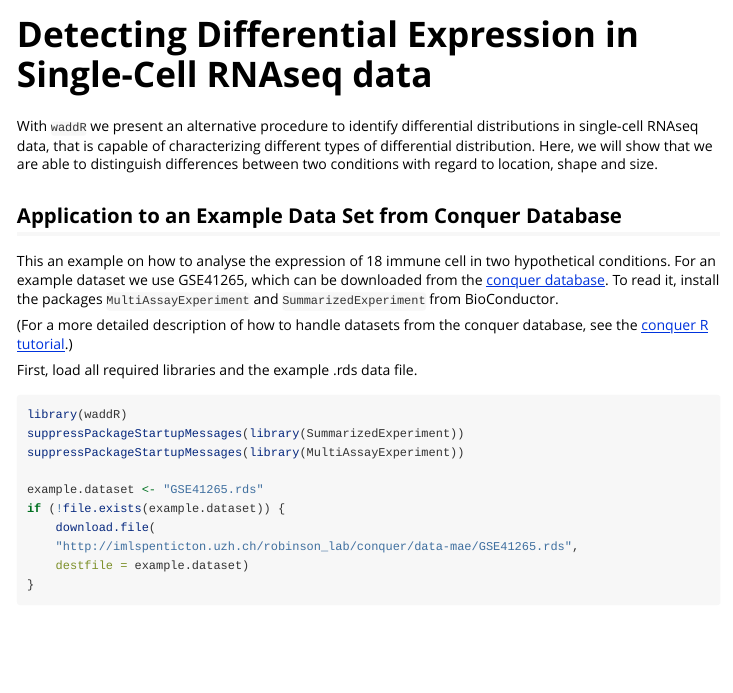
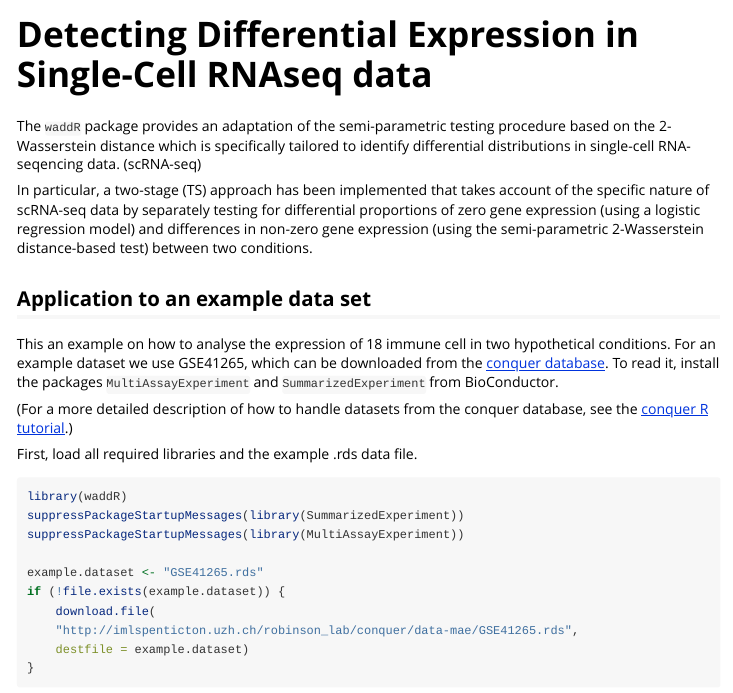
Before and after one commit to goncalves-lab/waddR, an R Markdown document (vignettes/wasserstein_singlecell.Rmd): the page in a window 1100 px wide, from its top. Rendered offline with R 4.5, knitr and Pandoc, with nearby package versions; some code elsewhere in the file could not run offline.

Commit message:
Notes (4) adressed. New example needed!

```diff
--- a/vignettes/wasserstein_singlecell.Rmd
+++ b/vignettes/wasserstein_singlecell.Rmd
@@ -16,13 +16,19 @@ knitr::opts_chunk$set(
 
 
 
-With [`waddR`](waddR.html) we present an alternative procedure to identify
-differential distributions in single-cell RNAseq data, that is capable of
-characterizing different types of differential distribution.
-Here, we will show that we are able to distinguish differences between two
-conditions with regard to location, shape and size.
+The [`waddR`](waddR.html) package provides an adaptation of the semi-parametric
+testing procedure based on the 2-Wasserstein distance which is specifically
+tailored to identify differential distributions in single-cell RNA-seqencing
+data. (scRNA-seq)
 
-## Application to an Example Data Set from Conquer Database
+
+In particular, a two-stage (TS) approach has been implemented that takes account
+of the specific nature of scRNA-seq data by separately testing for differential
+proportions of zero gene expression (using a logistic regression model) and
+differences in non-zero gene expression (using the semi-parametric
+2-Wasserstein distance-based test) between two conditions.
+
+## Application to an example data set
 
 This an example on how to analyse the expression of 18 immune cell in two
 hypothetical conditions.
```
